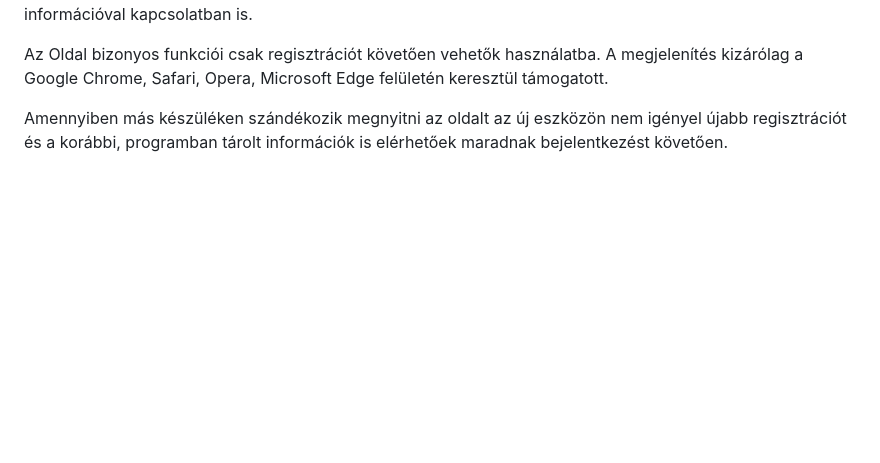
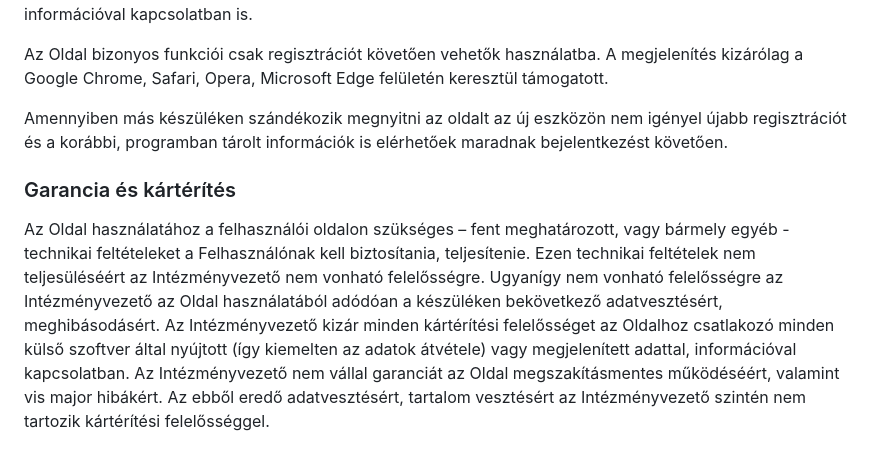
Before and after one commit to Costa-31/RFT_games, a Markdown page: Documents/Követelményspecifikáció.md, the part around the change. Rendered like a GitHub page; blank space fills up the shorter version.

Commit message:
Kövspec - Garancia és kártérítés

```diff
--- a/Documents/Követelményspecifikáció.md
+++ b/Documents/Követelményspecifikáció.md
@@ -65,3 +65,7 @@ Az Oldal használatához szükséges technikai feltételek: Android operációs
 Az Oldal bizonyos funkciói csak regisztrációt követően vehetők használatba. A megjelenítés kizárólag a Google Chrome, Safari, Opera, Microsoft Edge felületén keresztül támogatott.
 
 Amennyiben más készüléken szándékozik megnyitni az oldalt az új eszközön nem igényel újabb regisztrációt és a korábbi, programban tárolt információk is elérhetőek maradnak bejelentkezést követően.
+
+### Garancia és kártérítés
+
+Az Oldal használatához a felhasználói oldalon szükséges – fent meghatározott, vagy bármely egyéb - technikai feltételeket a Felhasználónak kell biztosítania, teljesítenie. Ezen technikai feltételek nem teljesüléséért az Intézményvezető nem vonható felelősségre. Ugyanígy nem vonható felelősségre az Intézményvezető az Oldal használatából adódóan a készüléken bekövetkező adatvesztésért, meghibásodásért. Az Intézményvezető kizár minden kártérítési felelősséget az Oldalhoz csatlakozó minden külső szoftver által nyújtott (így kiemelten az adatok átvétele) vagy megjelenített adattal, információval kapcsolatban. Az Intézményvezető nem vállal garanciát az Oldal megszakításmentes működéséért, valamint vis major hibákért. Az ebből eredő adatvesztésért, tartalom vesztésért az Intézményvezető szintén nem tartozik kártérítési felelősséggel.
```
